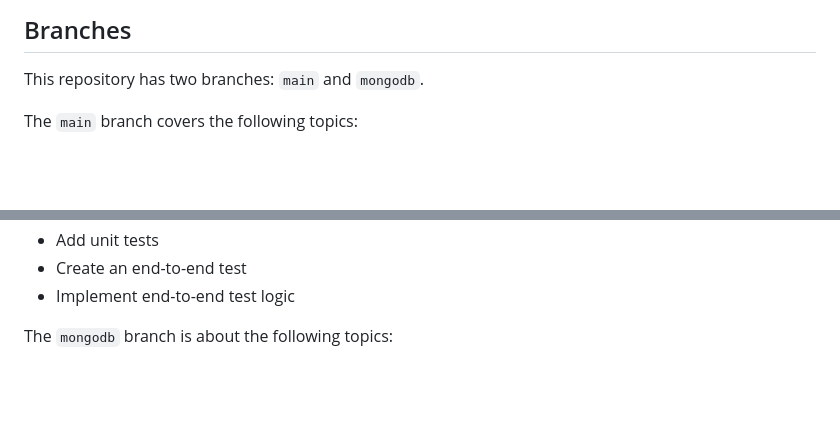
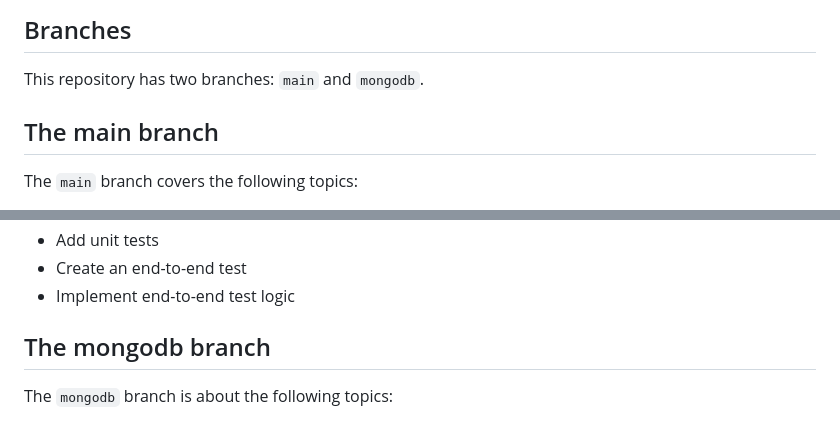
Before and after one commit to vittorioexp/coffevo-nestjs-project, a Markdown page: README.md, 2 parts joined by grey strips. Rendered like a GitHub page; blank space fills up the shorter version.

```diff
--- a/README.md
+++ b/README.md
@@ -8,6 +8,9 @@ Branches
 ---
 
 This repository has two branches: `main` and `mongodb`.
+
+The main branch
+--
 
 The `main` branch covers the following topics:
 
@@ -50,6 +53,10 @@ The `main` branch covers the following topics:
 - Add unit tests
 - Create an end-to-end test
 - Implement end-to-end test logic
+
+
+The mongodb branch
+--
 
 
 The `mongodb` branch is about the following topics:
```
